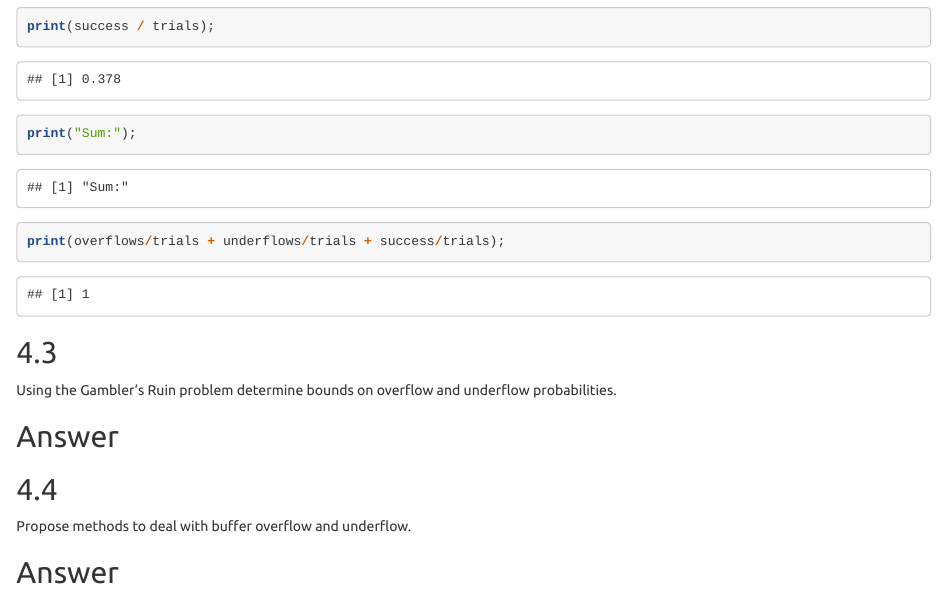
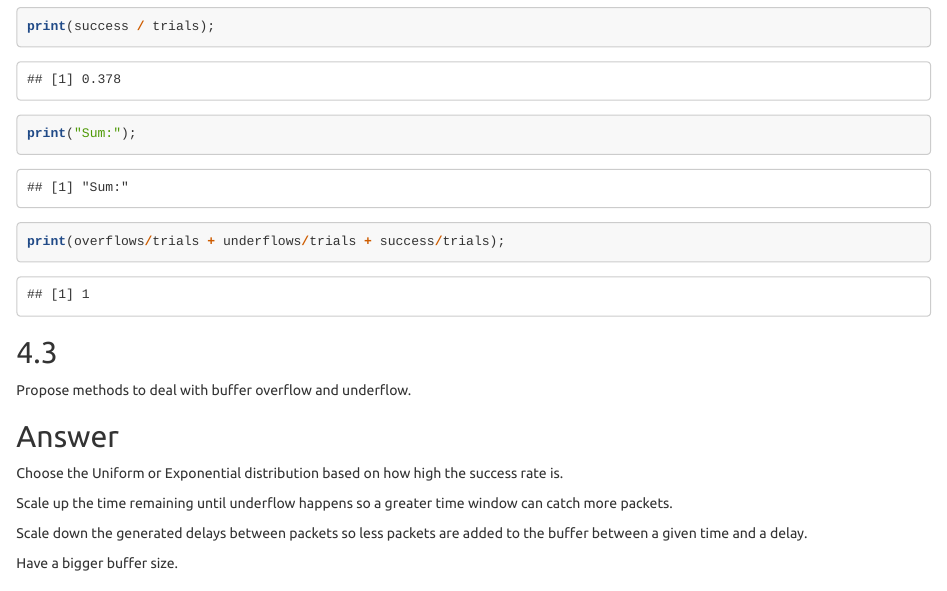
Before and after one commit to gvazquez8/ECS132_Project1, an R Markdown document (project.Rmd): the page in a window 1100 px wide, from 11420 px down. Rendered offline with R 4.5, knitr and Pandoc, with nearby package versions; code that draws random numbers runs with fixed seeds of ours; long lines of code are wrapped.

Commit message:
added summarized answers for implimentation part 3

````diff
--- a/project.Rmd
+++ b/project.Rmd
@@ -374,13 +374,13 @@ print(overflows/trials + underflows/trials + success/trials);
 ```
 
 ##
-Using the Gambler’s Ruin problem determine bounds on overflow and underflow probabilities.
-
-## Answer {-}
-
-
-
-##
 Propose methods to deal with buffer overflow and underflow.
 
 ## Answer {-}
+Choose the Uniform or Exponential distribution based on how high the success rate is.
+
+Scale up the time remaining until underflow happens so a greater time window can catch more packets.
+
+Scale down the generated delays between packets so less packets are added to the buffer between a given time and a delay.
+
+Have a bigger buffer size.
````
